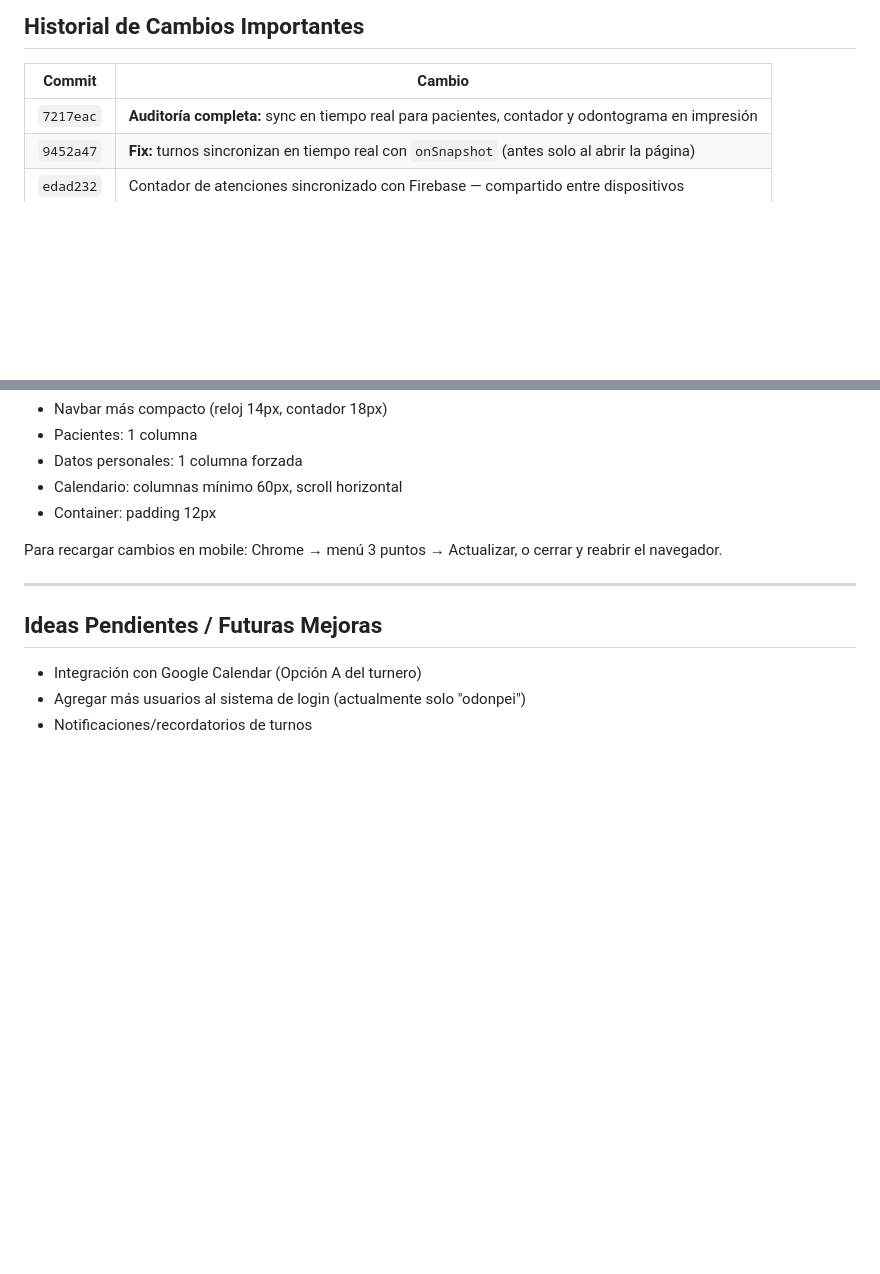
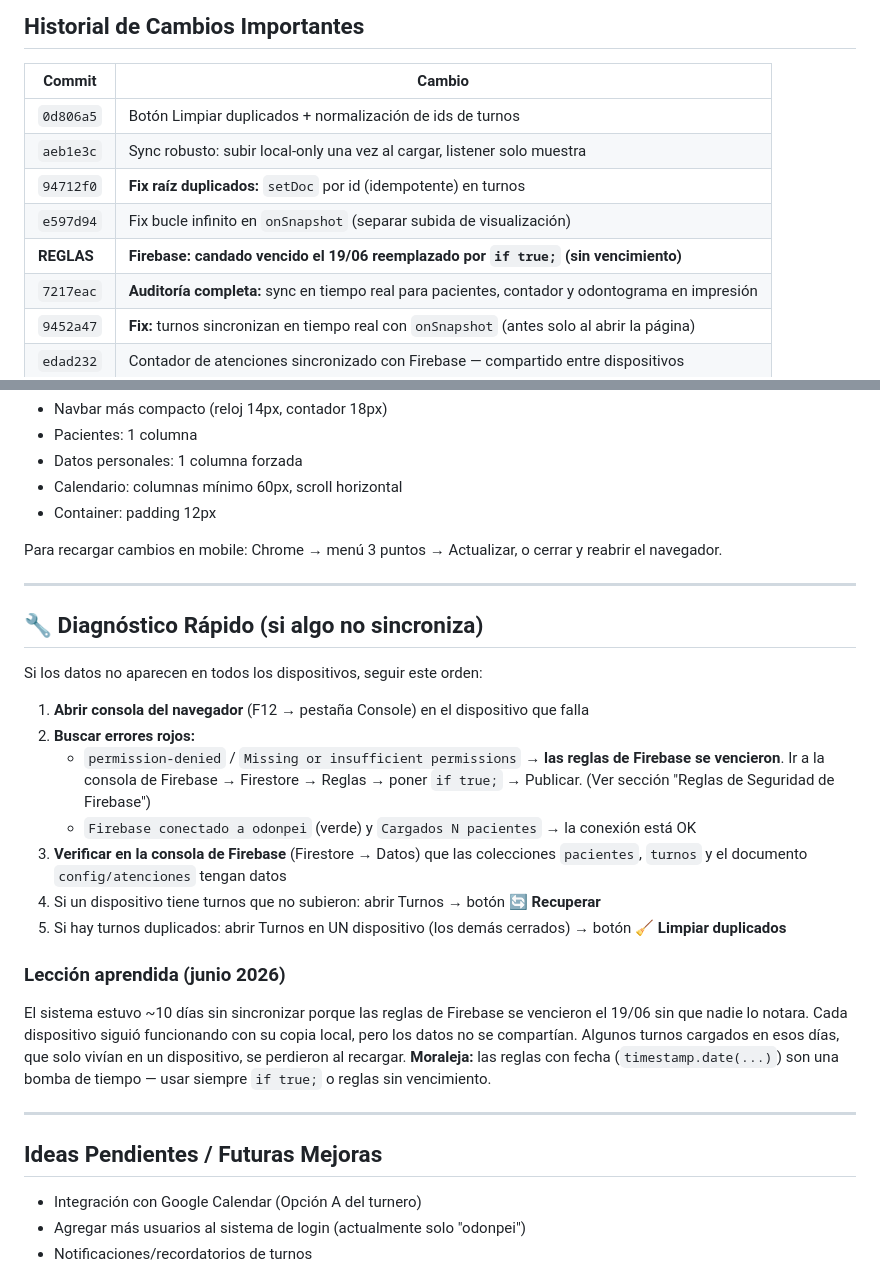
Before and after one commit to lanarito/ODONPEI, a Markdown page: DOCUMENTACION.md, 2 parts joined by grey strips. Drawn GitHub-style; blank space fills up the shorter version.

```diff
--- a/DOCUMENTACION.md
+++ b/DOCUMENTACION.md
@@ -366,6 +404,11 @@ Para volver a un punto: `git checkout v1.0-estable`
 
 | Commit | Cambio |
 |--------|--------|
+| `0d806a5` | Botón Limpiar duplicados + normalización de ids de turnos |
+| `aeb1e3c` | Sync robusto: subir local-only una vez al cargar, listener solo muestra |
+| `94712f0` | **Fix raíz duplicados:** `setDoc` por id (idempotente) en turnos |
+| `e597d94` | Fix bucle infinito en `onSnapshot` (separar subida de visualización) |
+| **REGLAS** | **Firebase: candado vencido el 19/06 reemplazado por `if true;` (sin vencimiento)** |
 | `7217eac` | **Auditoría completa:** sync en tiempo real para pacientes, contador y odontograma en impresión |
 | `9452a47` | **Fix:** turnos sincronizan en tiempo real con `onSnapshot` (antes solo al abrir la página) |
 | `edad232` | Contador de atenciones sincronizado con Firebase — compartido entre dispositivos |
@@ -411,6 +454,23 @@ Para recargar cambios en mobile: Chrome → menú 3 puntos → Actualizar, o cer
 
 ---
 
+## 🔧 Diagnóstico Rápido (si algo no sincroniza)
+
+Si los datos no aparecen en todos los dispositivos, seguir este orden:
+
+1. **Abrir consola del navegador** (F12 → pestaña Console) en el dispositivo que falla
+2. **Buscar errores rojos:**
+   - `permission-denied` / `Missing or insufficient permissions` → **las reglas de Firebase se vencieron**. Ir a la consola de Firebase → Firestore → Reglas → poner `if true;` → Publicar. (Ver sección "Reglas de Seguridad de Firebase")
+   - `Firebase conectado a odonpei` (verde) y `Cargados N pacientes` → la conexión está OK
+3. **Verificar en la consola de Firebase** (Firestore → Datos) que las colecciones `pacientes`, `turnos` y el documento `config/atenciones` tengan datos
+4. Si un dispositivo tiene turnos que no subieron: abrir Turnos → botón **🔄 Recuperar**
+5. Si hay turnos duplicados: abrir Turnos en UN dispositivo (los demás cerrados) → botón **🧹 Limpiar duplicados**
+
+### Lección aprendida (junio 2026)
+El sistema estuvo ~10 días sin sincronizar porque las reglas de Firebase se vencieron el 19/06 sin que nadie lo notara. Cada dispositivo siguió funcionando con su copia local, pero los datos no se compartían. Algunos turnos cargados en esos días, que solo vivían en un dispositivo, se perdieron al recargar. **Moraleja:** las reglas con fecha (`timestamp.date(...)`) son una bomba de tiempo — usar siempre `if true;` o reglas sin vencimiento.
+
+---
+
 ## Ideas Pendientes / Futuras Mejoras
 
 - Integración con Google Calendar (Opción A del turnero)
```
Also changed, not shown: other parts of DOCUMENTACION.md (+43 -5 lines).
